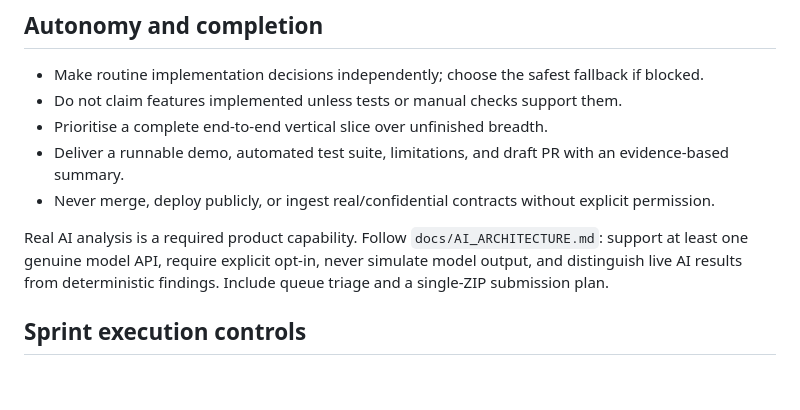
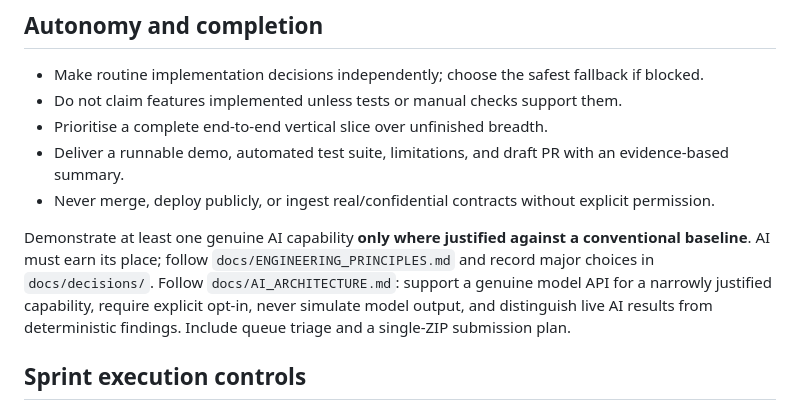
Before and after one commit to 241443Mooks/Swag, a Markdown page: AGENTS.md, the part around the change. Drawn GitHub-style; blank space fills up the shorter version.

Commit message:
Align implementation requirements with AI-when-justified principles

```diff
--- a/AGENTS.md
+++ b/AGENTS.md
@@ -52,7 +52,7 @@ This repository is a synthetic-data proof of concept for a **human-led, preceden
 - Deliver a runnable demo, automated test suite, limitations, and draft PR with an evidence-based summary.
 - Never merge, deploy publicly, or ingest real/confidential contracts without explicit permission.
 
-Real AI analysis is a required product capability. Follow `docs/AI_ARCHITECTURE.md`: support at least one genuine model API, require explicit opt-in, never simulate model output, and distinguish live AI results from deterministic findings. Include queue triage and a single-ZIP submission plan.
+Demonstrate at least one genuine AI capability **only where justified against a conventional baseline**. AI must earn its place; follow `docs/ENGINEERING_PRINCIPLES.md` and record major choices in `docs/decisions/`. Follow `docs/AI_ARCHITECTURE.md`: support a genuine model API for a narrowly justified capability, require explicit opt-in, never simulate model output, and distinguish live AI results from deterministic findings. Include queue triage and a single-ZIP submission plan.
 
 ## Sprint execution controls
 Before coding, read and follow `docs/SPRINT_01_PLAN.md`, `docs/QUALITY_GATES.md`, `docs/TEST_STRATEGY.md`, and `docs/DELIVERY_CHECKLIST.md`. These are binding for Sprint 1. Record evidence for each gate in `docs/SPRINT_01_STATUS.md` as work proceeds. Do not self-certify a gate without the required evidence, bypass critical failures, exceed explicitly authorised AI usage, or retry indefinitely. After three materially different failed fixes to the same blocker, stop that line of work and report it. Do not merge or deploy autonomously.
```
